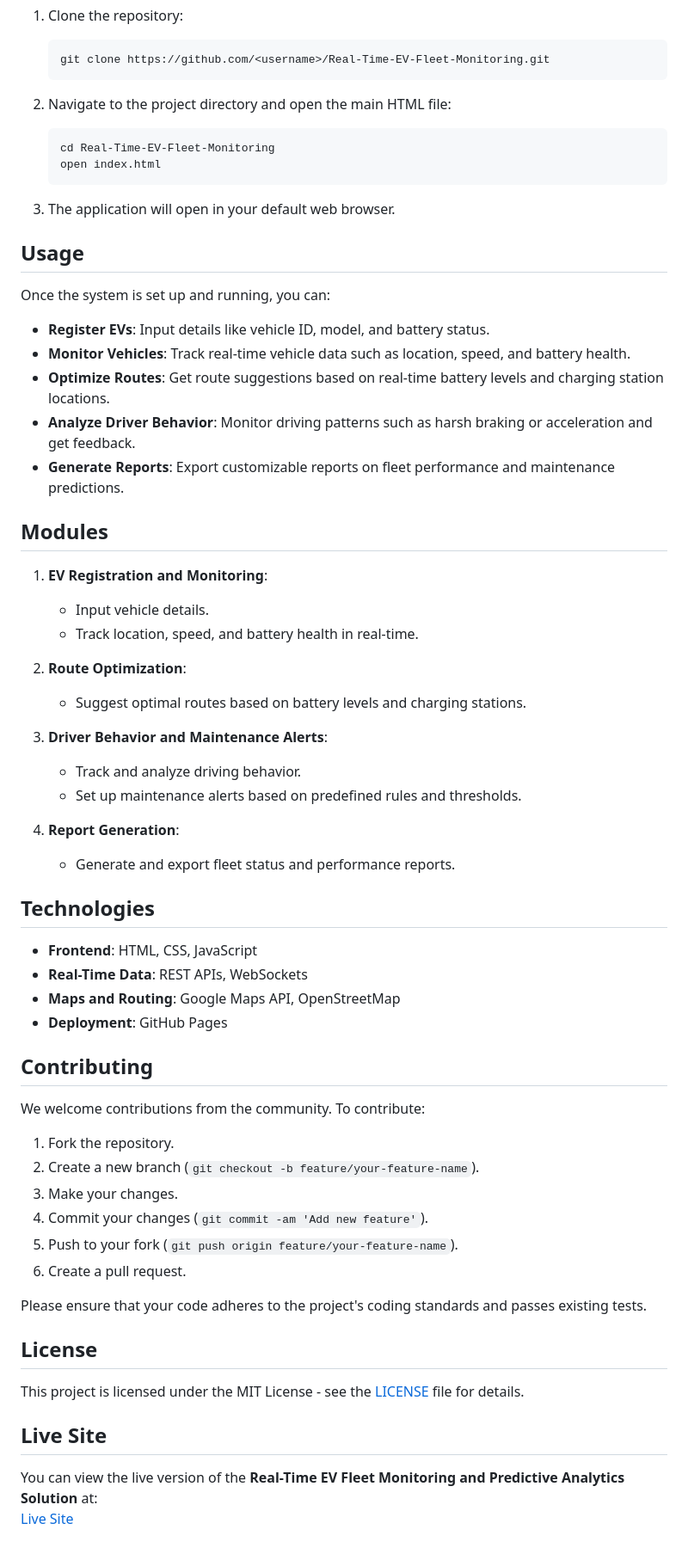
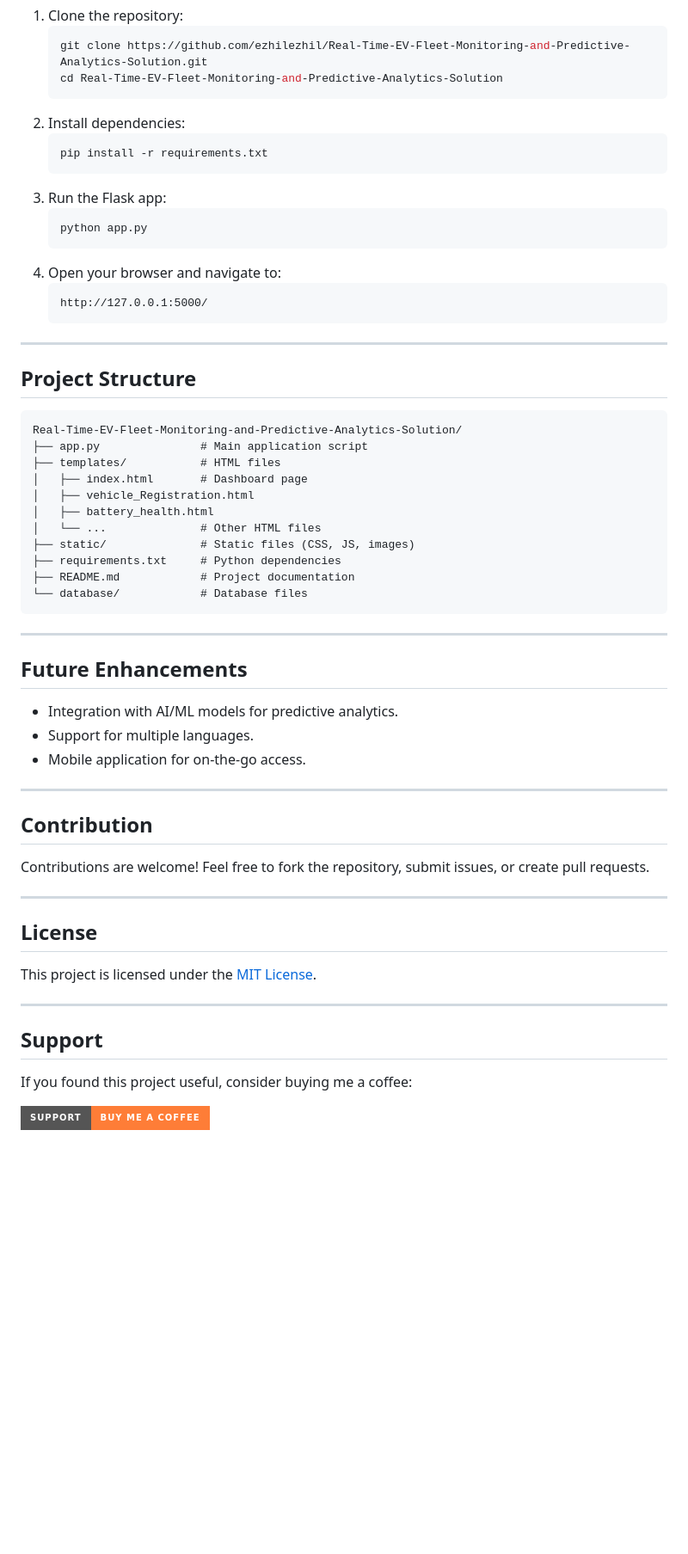
Before and after one commit to ezhilezhil/Real-Time-EV-Fleet-Monitoring-and-Predictive-Analytics-Solution, a Markdown page: README.md, the part around the change printed below. Shown: that part at 86% size. Rendered like a GitHub page; badges without logos; blank space fills up the shorter version.

````diff
--- a/README.md
+++ b/README.md
@@ -35,67 +58,59 @@ To set up the project locally, follow these steps:
 1. Clone the repository:
    ```bash
-   git clone https://github.com/<username>/Real-Time-EV-Fleet-Monitoring.git
+   git clone https://github.com/ezhilezhil/Real-Time-EV-Fleet-Monitoring-and-Predictive-Analytics-Solution.git
+   cd Real-Time-EV-Fleet-Monitoring-and-Predictive-Analytics-Solution
+   ```
+2. Install dependencies:
+   ```bash
+   pip install -r requirements.txt
+   ```
+3. Run the Flask app:
+   ```bash
+   python app.py
+   ```
+4. Open your browser and navigate to:
+   ```text
+   http://127.0.0.1:5000/
    ```
 
-2. Navigate to the project directory and open the main HTML file:
-   ```bash
-   cd Real-Time-EV-Fleet-Monitoring
-   open index.html
-   ```
+---
 
-3. The application will open in your default web browser.
+## Project Structure
+```
+Real-Time-EV-Fleet-Monitoring-and-Predictive-Analytics-Solution/
+├── app.py               # Main application script
+├── templates/           # HTML files
+│   ├── index.html       # Dashboard page
+│   ├── vehicle_Registration.html
+│   ├── battery_health.html
+│   └── ...              # Other HTML files
+├── static/              # Static files (CSS, JS, images)
+├── requirements.txt     # Python dependencies
+├── README.md            # Project documentation
+└── database/            # Database files
+```
 
-## Usage
+---
 
-Once the system is set up and running, you can:
+## Future Enhancements
+- Integration with AI/ML models for predictive analytics.
+- Support for multiple languages.
+- Mobile application for on-the-go access.
 
-- **Register EVs**: Input details like vehicle ID, model, and battery status.
-- **Monitor Vehicles**: Track real-time vehicle data such as location, speed, and battery health.
-- **Optimize Routes**: Get route suggestions based on real-time battery levels and charging station locations.
-- **Analyze Driver Behavior**: Monitor driving patterns such as harsh braking or acceleration and get feedback.
-- **Generate Reports**: Export customizable reports on fleet performance and maintenance predictions.
+---
 
-## Modules
+## Contribution
+Contributions are welcome! Feel free to fork the repository, submit issues, or create pull requests.
 
-1. **EV Registration and Monitoring**:
-   - Input vehicle details.
-   - Track location, speed, and battery health in real-time.
-
-2. **Route Optimization**:
-   - Suggest optimal routes based on battery levels and charging stations.
-
-3. **Driver Behavior and Maintenance Alerts**:
-   - Track and analyze driving behavior.
-   - Set up maintenance alerts based on predefined rules and thresholds.
-
-4. **Report Generation**:
-   - Generate and export fleet status and performance reports.
-
-## Technologies
-
-- **Frontend**: HTML, CSS, JavaScript
-- **Real-Time Data**: REST APIs, WebSockets
-- **Maps and Routing**: Google Maps API, OpenStreetMap
-- **Deployment**: GitHub Pages
-
-## Contributing
-
-We welcome contributions from the community. To contribute:
-
-1. Fork the repository.
-2. Create a new branch (`git checkout -b feature/your-feature-name`).
-3. Make your changes.
-4. Commit your changes (`git commit -am 'Add new feature'`).
-5. Push to your fork (`git push origin feature/your-feature-name`).
-6. Create a pull request.
-
-Please ensure that your code adheres to the project's coding standards and passes existing tests.
+---
 
 ## License
+This project is licensed under the [MIT License](LICENSE).
 
-This project is licensed under the MIT License - see the [LICENSE](LICENSE) file for details.
+---
 
-## Live Site
+## Support
 
-You can view the live version of the **Real-Time EV Fleet Monitoring and Predictive Analytics Solution** at:
-[Live Site](https://ezhilezhil.github.io/Real-Time-EV-Fleet-Monitoring-and-Predictive-Analytics-Solution/)
+If you found this project useful, consider buying me a coffee:
+
+[![Buy Me a Coffee](https://img.shields.io/badge/Support-Buy%20Me%20a%20Coffee-orange?style=for-the-badge&logo=buy-me-a-coffee)](https://buymeacoffee.com/ezhilarasu)
````
Also changed, not shown: other parts of README.md (+50 -27 lines).
